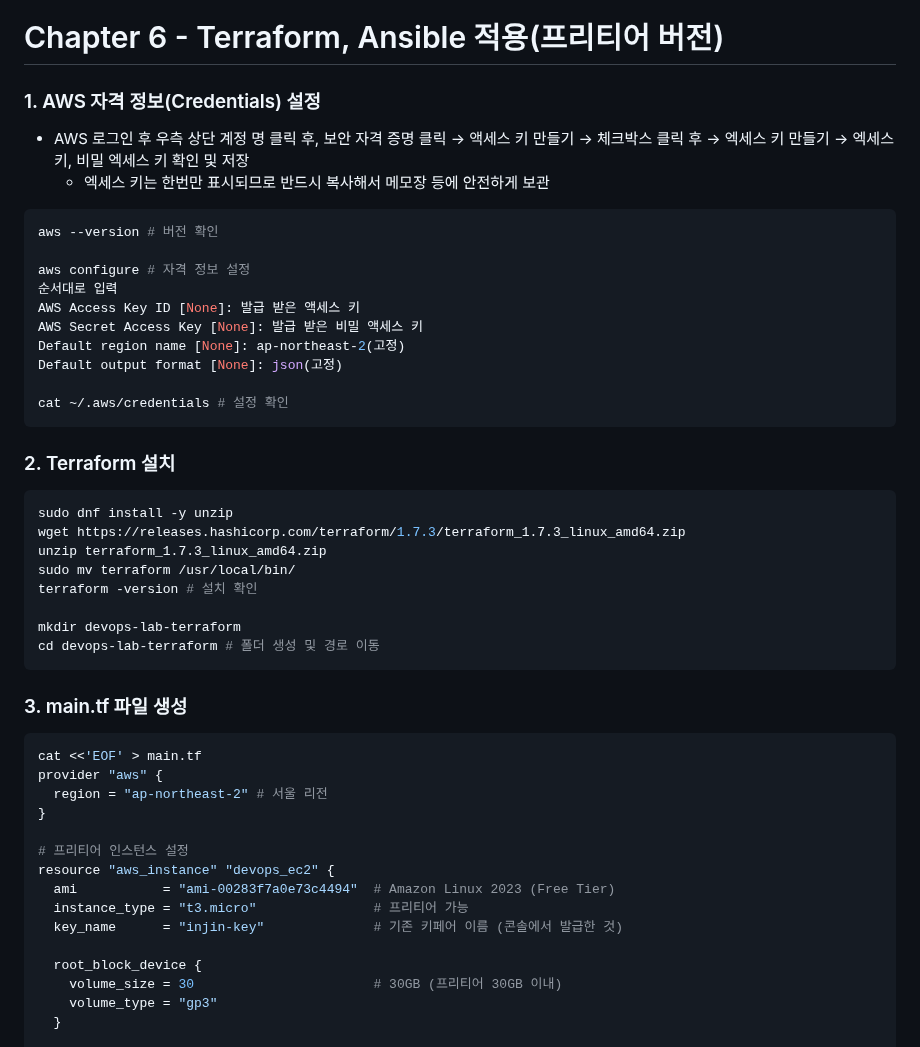
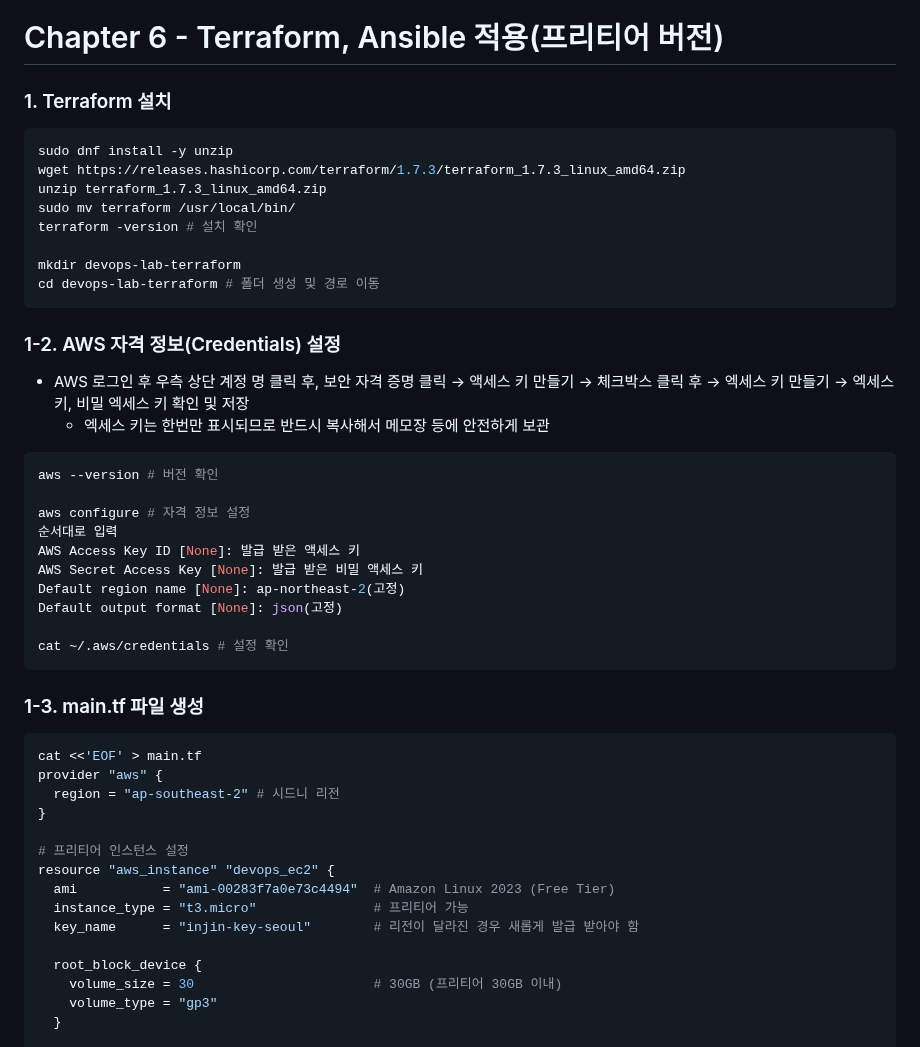
Before and after one commit to INgenious-with/devops-lab-ec2, a Markdown page: README.md, the part around one of its changes. Drawn GitHub-style.

````diff
--- a/README.md
+++ b/README.md
@@ -525,7 +525,20 @@ CI/CD 파이프라인 설정을 통해 코드 변경 시 자동으로 빌드되
 
 # Chapter 6 - Terraform, Ansible 적용(프리티어 버전)
 
-### 1. AWS 자격 정보(Credentials) 설정
+### 1. Terraform 설치
+
+```bash
+sudo dnf install -y unzip
+wget https://releases.hashicorp.com/terraform/1.7.3/terraform_1.7.3_linux_amd64.zip
+unzip terraform_1.7.3_linux_amd64.zip
+sudo mv terraform /usr/local/bin/
+terraform -version # 설치 확인
+
+mkdir devops-lab-terraform
+cd devops-lab-terraform # 폴더 생성 및 경로 이동
+```
+
+### 1-2. AWS 자격 정보(Credentials) 설정
 
 -   AWS 로그인 후 우측 상단 계정 명 클릭 후, 보안 자격 증명 클릭 -> 액세스 키 만들기 -> 체크박스 클릭 후 -> 엑세스 키 만들기 -> 엑세스 키, 비밀 엑세스 키 확인 및 저장
     -   엑세스 키는 한번만 표시되므로 반드시 복사해서 메모장 등에 안전하게 보관
@@ -542,32 +555,20 @@ Default output format [None]: json(고정)
 
 cat ~/.aws/credentials # 설정 확인
 ```
-### 2. Terraform 설치
 
-```bash
-sudo dnf install -y unzip
-wget https://releases.hashicorp.com/terraform/1.7.3/terraform_1.7.3_linux_amd64.zip
-unzip terraform_1.7.3_linux_amd64.zip
-sudo mv terraform /usr/local/bin/
-terraform -version # 설치 확인
-
-mkdir devops-lab-terraform
-cd devops-lab-terraform # 폴더 생성 및 경로 이동
-```
-
-### 3. main.tf 파일 생성
+### 1-3. main.tf 파일 생성
 
 ```bash
 cat <<'EOF' > main.tf
 provider "aws" {
-  region = "ap-northeast-2" # 서울 리전
+  region = "ap-southeast-2" # 시드니 리전
 }
 
 # 프리티어 인스턴스 설정
 resource "aws_instance" "devops_ec2" {
   ami           = "ami-00283f7a0e73c4494"  # Amazon Linux 2023 (Free Tier)
   instance_type = "t3.micro"               # 프리티어 가능
-  key_name      = "injin-key"              # 기존 키페어 이름 (콘솔에서 발급한 것)
+  key_name      = "injin-key-seoul"        # 리전이 달라진 경우 새롭게 발급 받아야 함
 
   root_block_device {
     volume_size = 30                       # 30GB (프리티어 30GB 이내)
````
Also changed, not shown: other parts of README.md (+214 -20 lines).
